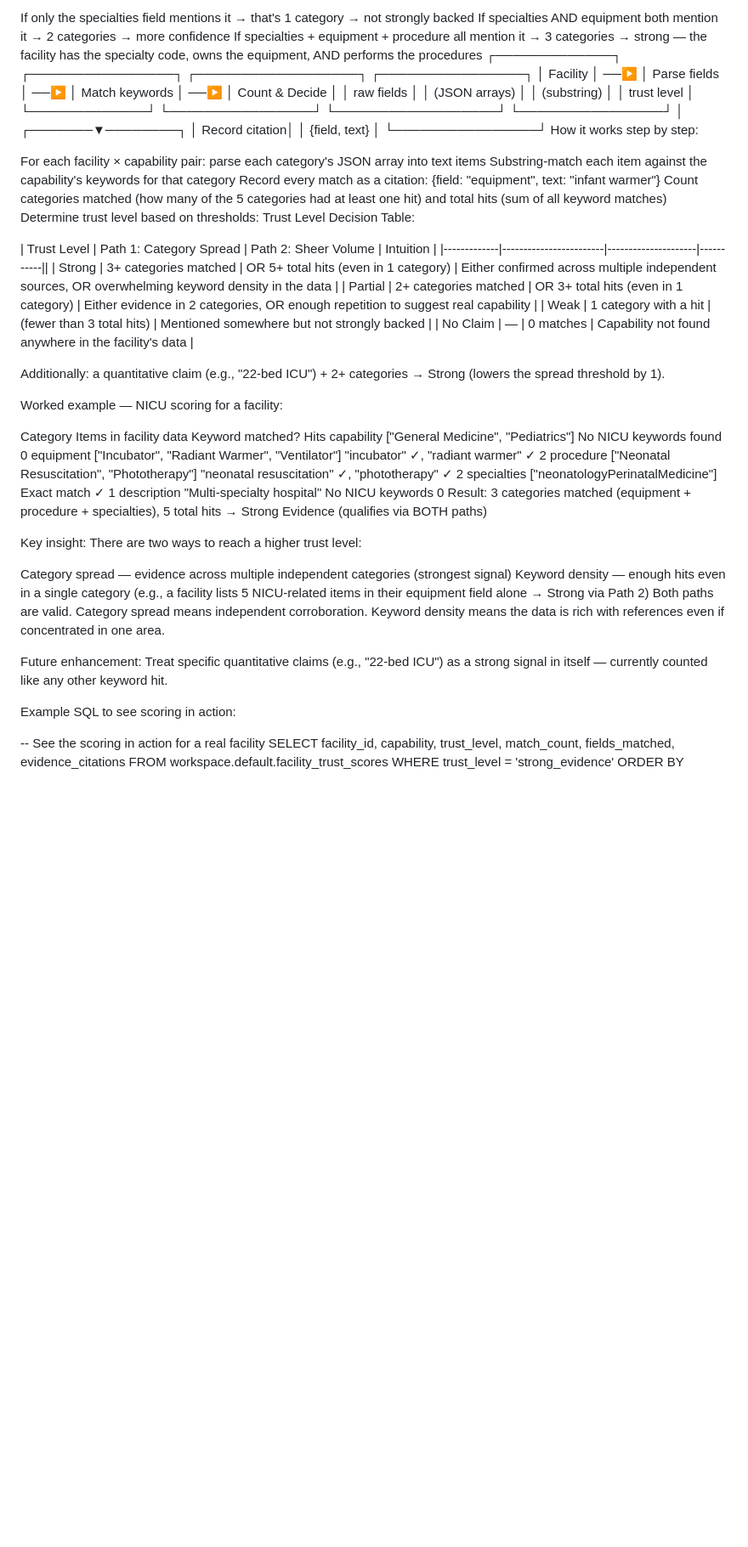
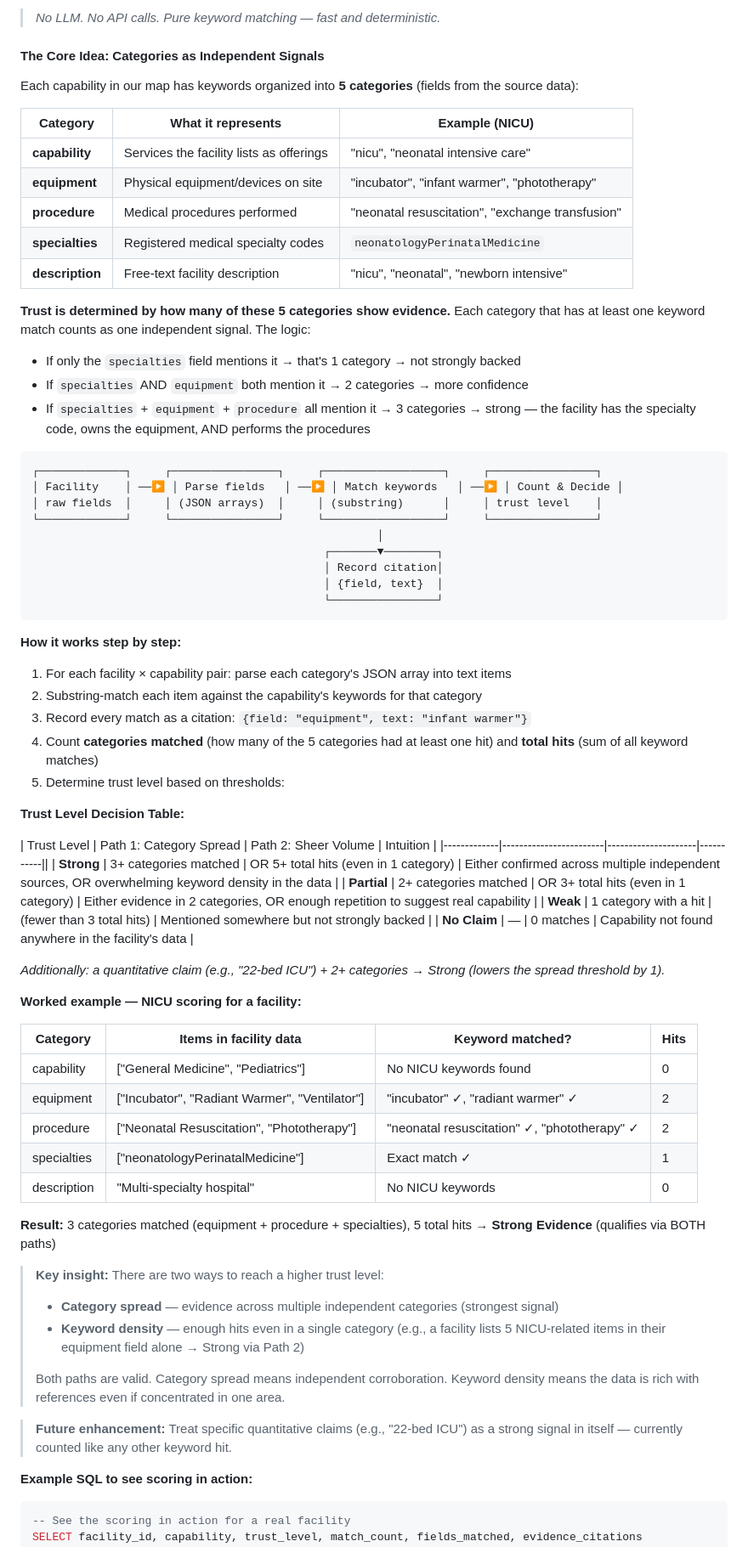
Before and after one commit to sonal0403/facilities-trust-desk-dais2026-hackathon-track1, a Markdown page: README.md, the part around one of its changes. Shown at 85% size. Drawn GitHub-style; blank space fills up the shorter version.

````diff
--- a/README.md
+++ b/README.md
@@ -56,7 +61,24 @@ Trust is determined by how many of these 5 categories show evidence. Each catego
 
-If only the specialties field mentions it → that's 1 category → not strongly backed
-If specialties AND equipment both mention it → 2 categories → more confidence
-If specialties + equipment + procedure all mention it → 3 categories → strong — the facility has the specialty code, owns the equipment, AND performs the procedures
+> *No LLM. No API calls. Pure keyword matching — fast and deterministic.*
+
+#### The Core Idea: Categories as Independent Signals
+
+Each capability in our map has keywords organized into **5 categories** (fields from the source data):
+
+| Category | What it represents | Example (NICU) |
+|----------|-------------------|----------------|
+| **capability** | Services the facility lists as offerings | "nicu", "neonatal intensive care" |
+| **equipment** | Physical equipment/devices on site | "incubator", "infant warmer", "phototherapy" |
+| **procedure** | Medical procedures performed | "neonatal resuscitation", "exchange transfusion" |
+| **specialties** | Registered medical specialty codes | `neonatologyPerinatalMedicine` |
+| **description** | Free-text facility description | "nicu", "neonatal", "newborn intensive" |
+
+**Trust is determined by how many of these 5 categories show evidence.** Each category that has at least one keyword match counts as one independent signal. The logic:
+- If only the `specialties` field mentions it → that's 1 category → not strongly backed
+- If `specialties` AND `equipment` both mention it → 2 categories → more confidence
+- If `specialties` + `equipment` + `procedure` all mention it → 3 categories → strong — the facility has the specialty code, owns the equipment, AND performs the procedures
+
+```
 ┌─────────────┐     ┌────────────────┐     ┌──────────────────┐     ┌────────────────┐
 │ Facility    │ ──▶ │ Parse fields   │ ──▶ │ Match keywords   │ ──▶ │ Count & Decide │
 │ raw fields  │     │ (JSON arrays)  │     │ (substring)      │     │ trust level    │
@@ -66,39 +88,48 @@ If specialties + equipment + procedure all mention it → 3 categories → stron
                                             │ Record citation│
                                             │ {field, text}  │
                                             └────────────────┘
-How it works step by step:
+```
 
-For each facility × capability pair: parse each category's JSON array into text items
-Substring-match each item against the capability's keywords for that category
-Record every match as a citation: {field: "equipment", text: "infant warmer"}
-Count categories matched (how many of the 5 categories had at least one hit) and total hits (sum of all keyword matches)
-Determine trust level based on thresholds:
-Trust Level Decision Table:
+**How it works step by step:**
+1. For each facility × capability pair: parse each category's JSON array into text items
+2. Substring-match each item against the capability's keywords for that category
+3. Record every match as a citation: `{field: "equipment", text: "infant warmer"}`
+4. Count **categories matched** (how many of the 5 categories had at least one hit) and **total hits** (sum of all keyword matches)
+5. Determine trust level based on thresholds:
 
-| Trust Level | Path 1: Category Spread | Path 2: Sheer Volume | Intuition | |-------------|------------------------|---------------------|-----------|| | Strong | 3+ categories matched | OR 5+ total hits (even in 1 category) | Either confirmed across multiple independent sources, OR overwhelming keyword density in the data | | Partial | 2+ categories matched | OR 3+ total hits (even in 1 category) | Either evidence in 2 categories, OR enough repetition to suggest real capability | | Weak | 1 category with a hit | (fewer than 3 total hits) | Mentioned somewhere but not strongly backed | | No Claim | — | 0 matches | Capability not found anywhere in the facility's data |
+**Trust Level Decision Table:**
 
-Additionally: a quantitative claim (e.g., "22-bed ICU") + 2+ categories → Strong (lowers the spread threshold by 1).
+| Trust Level | Path 1: Category Spread | Path 2: Sheer Volume | Intuition |
+|-------------|------------------------|---------------------|-----------||
+| **Strong** | 3+ categories matched | OR 5+ total hits (even in 1 category) | Either confirmed across multiple independent sources, OR overwhelming keyword density in the data |
+| **Partial** | 2+ categories matched | OR 3+ total hits (even in 1 category) | Either evidence in 2 categories, OR enough repetition to suggest real capability |
+| **Weak** | 1 category with a hit | (fewer than 3 total hits) | Mentioned somewhere but not strongly backed |
+| **No Claim** | — | 0 matches | Capability not found anywhere in the facility's data |
 
-Worked example — NICU scoring for a facility:
+*Additionally: a quantitative claim (e.g., "22-bed ICU") + 2+ categories → Strong (lowers the spread threshold by 1).*
 
-Category	Items in facility data	Keyword matched?	Hits
-capability	["General Medicine", "Pediatrics"]	No NICU keywords found	0
-equipment	["Incubator", "Radiant Warmer", "Ventilator"]	"incubator" ✓, "radiant warmer" ✓	2
-procedure	["Neonatal Resuscitation", "Phototherapy"]	"neonatal resuscitation" ✓, "phototherapy" ✓	2
-specialties	["neonatologyPerinatalMedicine"]	Exact match ✓	1
-description	"Multi-specialty hospital"	No NICU keywords	0
-Result: 3 categories matched (equipment + procedure + specialties), 5 total hits → Strong Evidence (qualifies via BOTH paths)
+**Worked example — NICU scoring for a facility:**
 
-Key insight: There are two ways to reach a higher trust level:
+| Category | Items in facility data | Keyword matched? | Hits |
+|----------|----------------------|------------------|------|
+| capability | ["General Medicine", "Pediatrics"] | No NICU keywords found | 0 |
+| equipment | ["Incubator", "Radiant Warmer", "Ventilator"] | "incubator" ✓, "radiant warmer" ✓ | 2 |
+| procedure | ["Neonatal Resuscitation", "Phototherapy"] | "neonatal resuscitation" ✓, "phototherapy" ✓ | 2 |
+| specialties | ["neonatologyPerinatalMedicine"] | Exact match ✓ | 1 |
+| description | "Multi-specialty hospital" | No NICU keywords | 0 |
 
-Category spread — evidence across multiple independent categories (strongest signal)
-Keyword density — enough hits even in a single category (e.g., a facility lists 5 NICU-related items in their equipment field alone → Strong via Path 2)
-Both paths are valid. Category spread means independent corroboration. Keyword density means the data is rich with references even if concentrated in one area.
+**Result:** 3 categories matched (equipment + procedure + specialties), 5 total hits → **Strong Evidence** (qualifies via BOTH paths)
 
-Future enhancement: Treat specific quantitative claims (e.g., "22-bed ICU") as a strong signal in itself — currently counted like any other keyword hit.
+> **Key insight:** There are two ways to reach a higher trust level:
+> - **Category spread** — evidence across multiple independent categories (strongest signal)
+> - **Keyword density** — enough hits even in a single category (e.g., a facility lists 5 NICU-related items in their equipment field alone → Strong via Path 2)
+>
+> Both paths are valid. Category spread means independent corroboration. Keyword density means the data is rich with references even if concentrated in one area.
 
-Example SQL to see scoring in action:
+> **Future enhancement:** Treat specific quantitative claims (e.g., "22-bed ICU") as a strong signal in itself — currently counted like any other keyword hit.
 
+**Example SQL to see scoring in action:**
+```sql
 -- See the scoring in action for a real facility
 SELECT facility_id, capability, trust_level, match_count, fields_matched, evidence_citations
 FROM workspace.default.facility_trust_scores
````
Also changed, not shown: other parts of README.md (+198 -127 lines).
